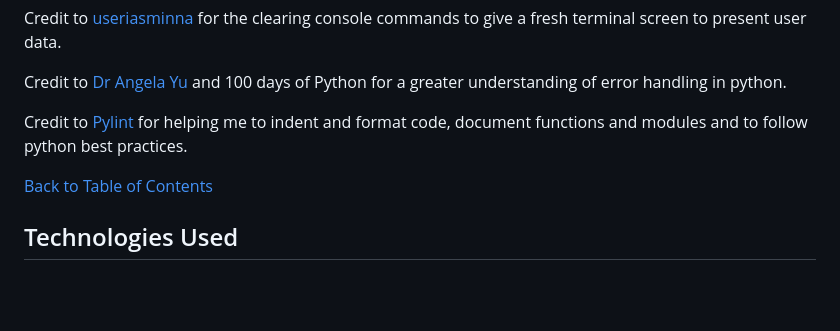
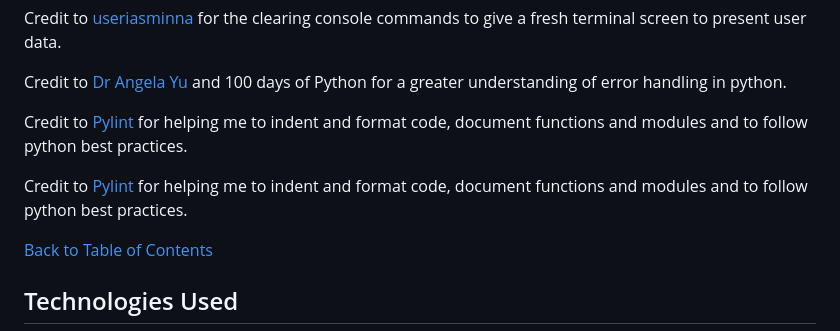
Before and after one commit to DarrachBarneveld/Project3-CodeInstitute, a Markdown page: README.md, the part around the change. GitHub-like rendering; blank space fills up the shorter version.

```diff
--- a/README.md
+++ b/README.md
@@ -205,6 +205,8 @@ Credit to [Dr Angela Yu](https://www.udemy.com/course/100-days-of-code/) and 100
 
 Credit to [Pylint](https://pylint.readthedocs.io/en/stable/) for helping me to indent and format code, document functions and modules and to follow python best practices.
 
+Credit to [Pylint](https://pylint.readthedocs.io/en/stable/) for helping me to indent and format code, document functions and modules and to follow python best practices.
+
 [Back to Table of Contents](#table-of-contents)
 
 
```
